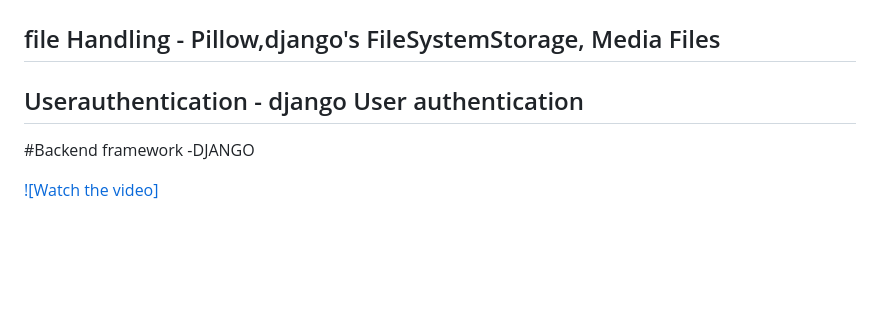
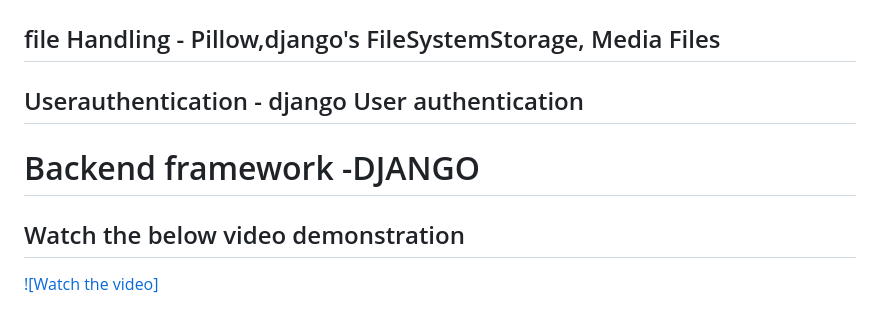
Before and after one commit to DPV04/gbuild2, a Markdown page: README.md, the part around the change. GitHub-like rendering; blank space fills up the shorter version.

```diff
--- a/README.md
+++ b/README.md
@@ -50,6 +50,7 @@
  ## GooGle products - Google calender Api , Google drive, Google chrome for file viewing
  ## file Handling - Pillow,django's FileSystemStorage, Media Files
  ## Userauthentication - django User authentication
- #Backend framework -DJANGO
+ # Backend framework -DJANGO
 
+## Watch the below video demonstration
 [![Watch the video]](https://youtu.be/oq9dUdRyqRY)
```
